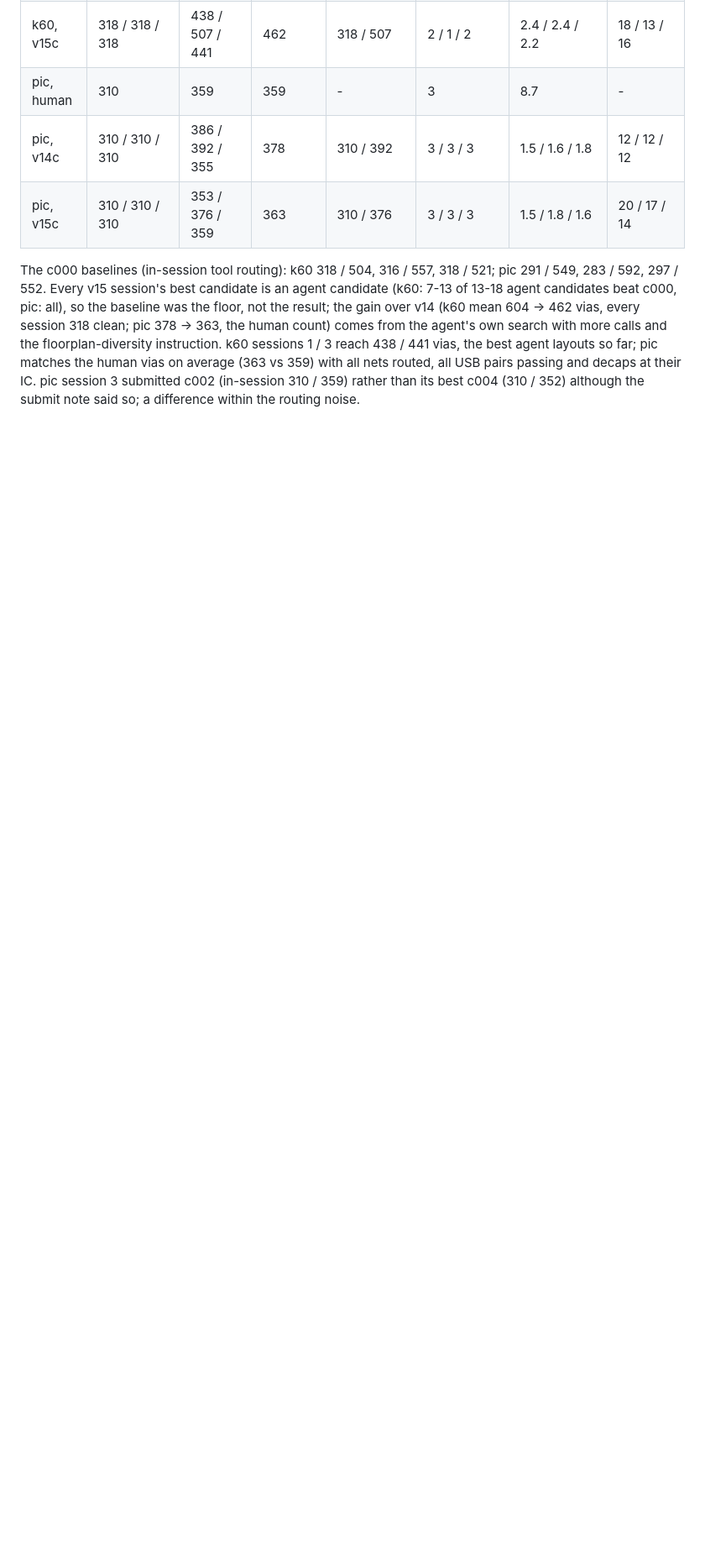
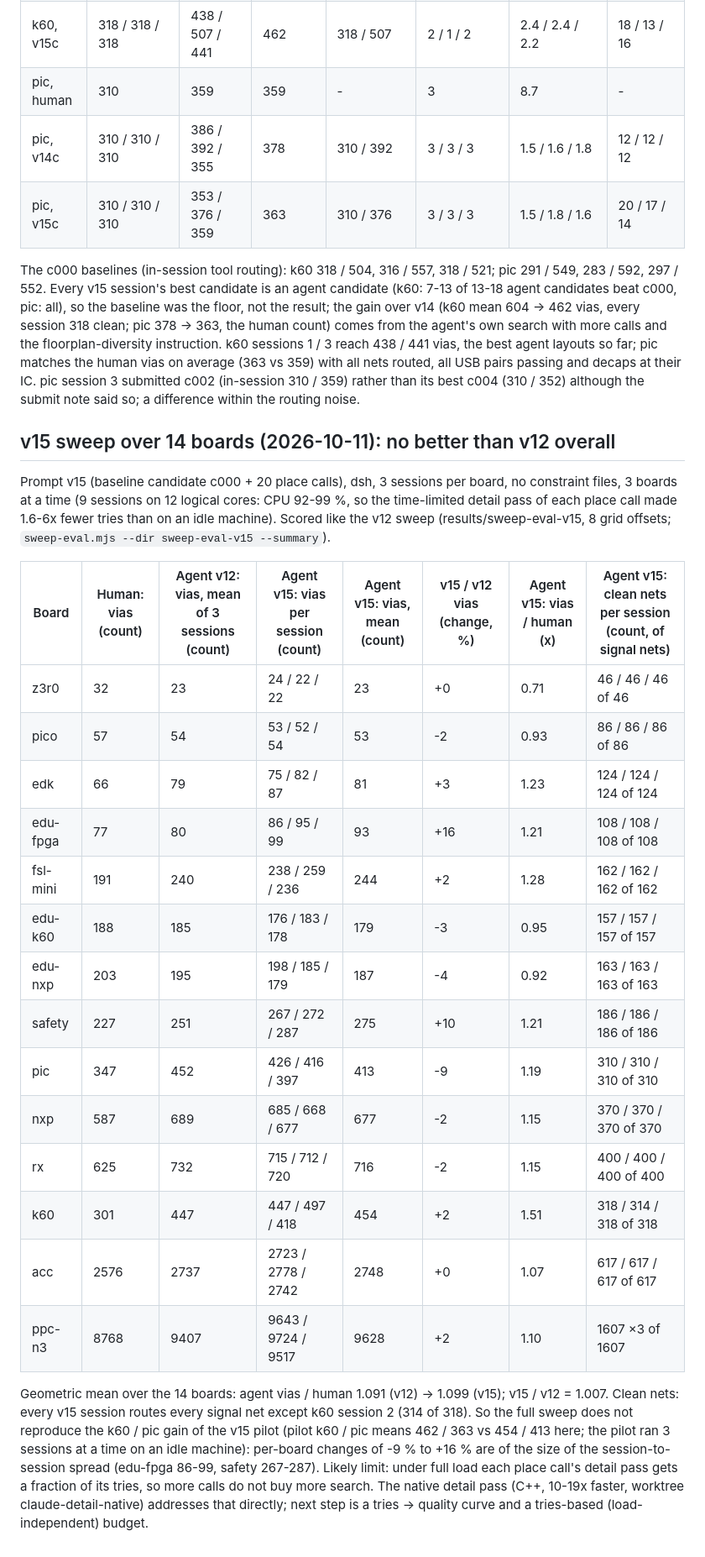
Before and after one commit to oxyflour/webgpu-pcb-layout, a Markdown page: harness/RESULTS.md, the part around the change. Shown at 84% size. Drawn GitHub-style; blank space fills up the shorter version.

Commit message:
RESULTS: v15 sweep over 14 boards vs v12
Co-Authored-By: Claude Opus 5.5 <noreply@anthropic.com>

```diff
--- a/harness/RESULTS.md
+++ b/harness/RESULTS.md
@@ -1490,3 +1490,36 @@ the agent's own search with more calls and the floorplan-diversity instruction.
 reach 438 / 441 vias, the best agent layouts so far; pic matches the human vias on average (363 vs
 359) with all nets routed, all USB pairs passing and decaps at their IC. pic session 3 submitted
 c002 (in-session 310 / 359) rather than its best c004 (310 / 352) although the submit note said so; a difference within the routing noise.
+
+## v15 sweep over 14 boards (2026-10-11): no better than v12 overall
+
+Prompt v15 (baseline candidate c000 + 20 place calls), dsh, 3 sessions per board, no constraint files,
+3 boards at a time (9 sessions on 12 logical cores: CPU 92-99 %, so the time-limited detail pass of each
+place call made 1.6-6x fewer tries than on an idle machine). Scored like the v12 sweep
+(results/sweep-eval-v15, 8 grid offsets; `sweep-eval.mjs --dir sweep-eval-v15 --summary`).
+
+| Board | Human: vias (count) | Agent v12: vias, mean of 3 sessions (count) | Agent v15: vias per session (count) | Agent v15: vias, mean (count) | v15 / v12 vias (change, %) | Agent v15: vias / human (x) | Agent v15: clean nets per session (count, of signal nets) |
+|---|---|---|---|---|---|---|---|
+| z3r0 | 32 | 23 | 24 / 22 / 22 | 23 | +0 | 0.71 | 46 / 46 / 46 of 46 |
+| pico | 57 | 54 | 53 / 52 / 54 | 53 | -2 | 0.93 | 86 / 86 / 86 of 86 |
+| edk | 66 | 79 | 75 / 82 / 87 | 81 | +3 | 1.23 | 124 / 124 / 124 of 124 |
+| edu-fpga | 77 | 80 | 86 / 95 / 99 | 93 | +16 | 1.21 | 108 / 108 / 108 of 108 |
+| fsl-mini | 191 | 240 | 238 / 259 / 236 | 244 | +2 | 1.28 | 162 / 162 / 162 of 162 |
+| edu-k60 | 188 | 185 | 176 / 183 / 178 | 179 | -3 | 0.95 | 157 / 157 / 157 of 157 |
+| edu-nxp | 203 | 195 | 198 / 185 / 179 | 187 | -4 | 0.92 | 163 / 163 / 163 of 163 |
+| safety | 227 | 251 | 267 / 272 / 287 | 275 | +10 | 1.21 | 186 / 186 / 186 of 186 |
+| pic | 347 | 452 | 426 / 416 / 397 | 413 | -9 | 1.19 | 310 / 310 / 310 of 310 |
+| nxp | 587 | 689 | 685 / 668 / 677 | 677 | -2 | 1.15 | 370 / 370 / 370 of 370 |
+| rx | 625 | 732 | 715 / 712 / 720 | 716 | -2 | 1.15 | 400 / 400 / 400 of 400 |
+| k60 | 301 | 447 | 447 / 497 / 418 | 454 | +2 | 1.51 | 318 / 314 / 318 of 318 |
+| acc | 2576 | 2737 | 2723 / 2778 / 2742 | 2748 | +0 | 1.07 | 617 / 617 / 617 of 617 |
+| ppc-n3 | 8768 | 9407 | 9643 / 9724 / 9517 | 9628 | +2 | 1.10 | 1607 ×3 of 1607 |
+
+Geometric mean over the 14 boards: agent vias / human 1.091 (v12) -> 1.099 (v15); v15 / v12 = 1.007.
+Clean nets: every v15 session routes every signal net except k60 session 2 (314 of 318). So the full sweep
+does not reproduce the k60 / pic gain of the v15 pilot (pilot k60 / pic means 462 / 363 vs 454 / 413
+here; the pilot ran 3 sessions at a time on an idle machine): per-board changes of -9 % to +16 % are
+of the size of the session-to-session spread (edu-fpga 86-99, safety 267-287). Likely limit: under
+full load each place call's detail pass gets a fraction of its tries, so more calls do not buy more
+search. The native detail pass (C++, 10-19x faster, worktree claude-detail-native) addresses that
+directly; next step is a tries -> quality curve and a tries-based (load-independent) budget.
```
